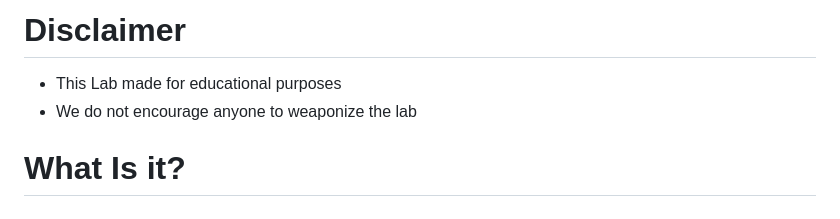
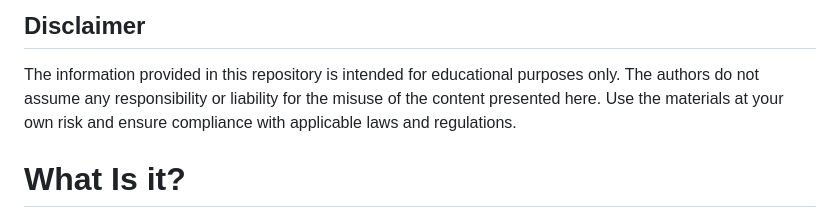
Before and after one commit to 4RAYS-by-SOLAR/kubernetesMiracle, a Markdown page: README.md, the part around the change. GitHub-like rendering.

```diff
--- a/README.md
+++ b/README.md
@@ -1,6 +1,7 @@
-# Disclaimer
-* This Lab made for educational purposes
-* We do not encourage anyone to weaponize the lab
+## Disclaimer
+
+The information provided in this repository is intended for educational purposes only. The authors do not assume any responsibility or liability for the misuse of the content presented here. Use the materials at your own risk and ensure compliance with applicable laws and regulations.
+
 
 # What Is it?
 This repository contains an automatically deployed lab for demonstrating attacker capabilities in a kubernetes cluster.
```
